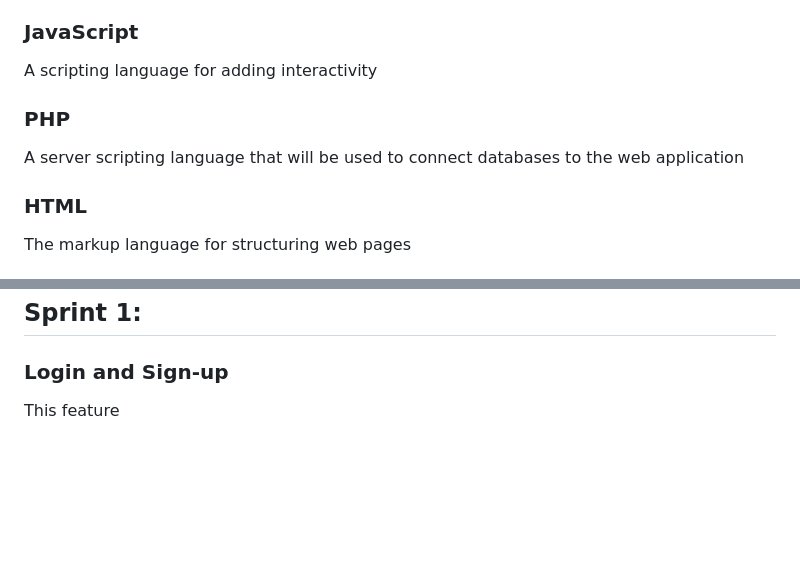
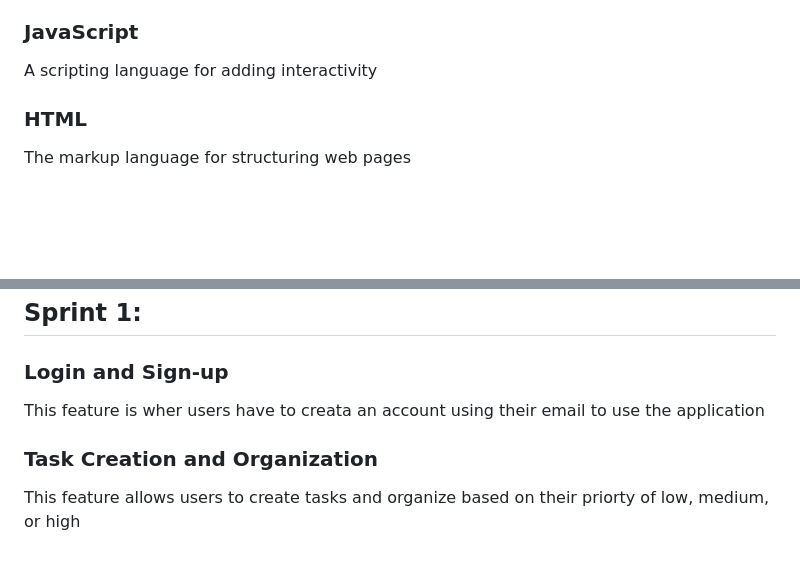
Before and after one commit to hvpham-yorku/project-quick-quacker-coding, a Markdown page: README.md, 2 parts joined by grey strips. Drawn GitHub-style; blank space fills up the shorter version.

```diff
--- a/README.md
+++ b/README.md
@@ -13,10 +13,6 @@ Build and run code on these programming languages:
 ### JavaScript
 
 A scripting language for adding interactivity
-
-### PHP
-
-A server scripting language that will be used to connect databases to the web application
 
 ### HTML
 
@@ -84,4 +80,7 @@ We will review and discuss our features, if they are able to be approved. Make c
 ## Sprint 1:
 
 ### Login and Sign-up
-This feature
+This feature is wher users have to creata an account using their email to use the application
+
+### Task Creation and Organization
+This feature allows users to create tasks and organize based on their priorty of low, medium, or high
```
